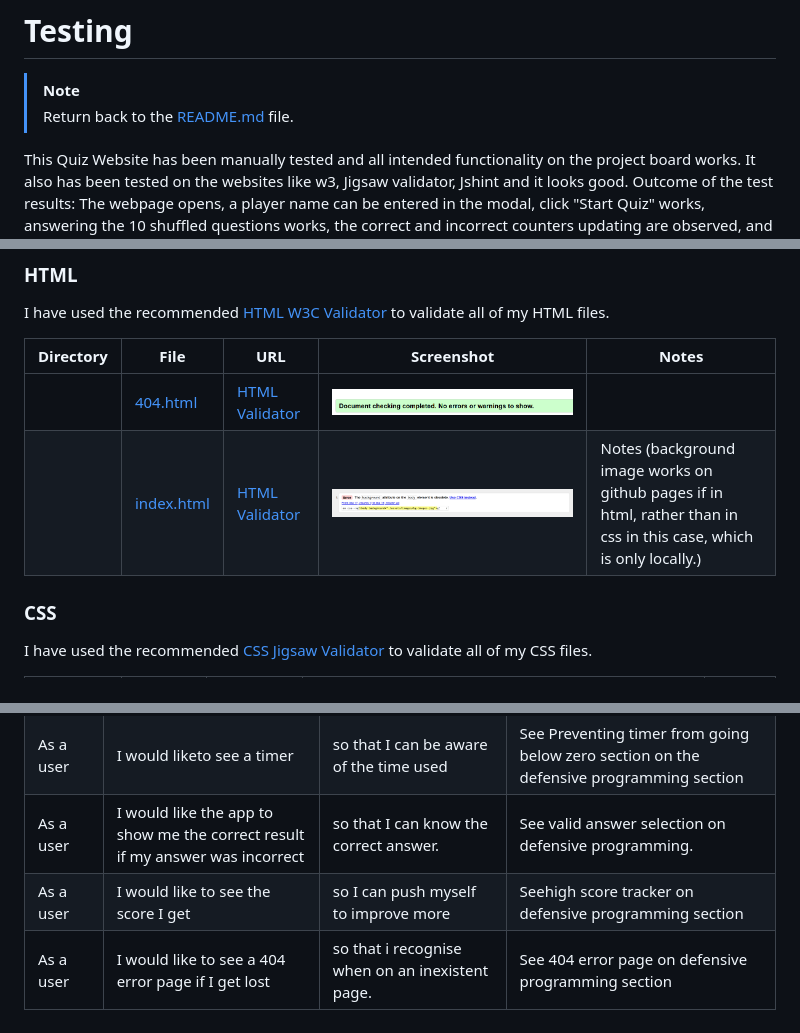
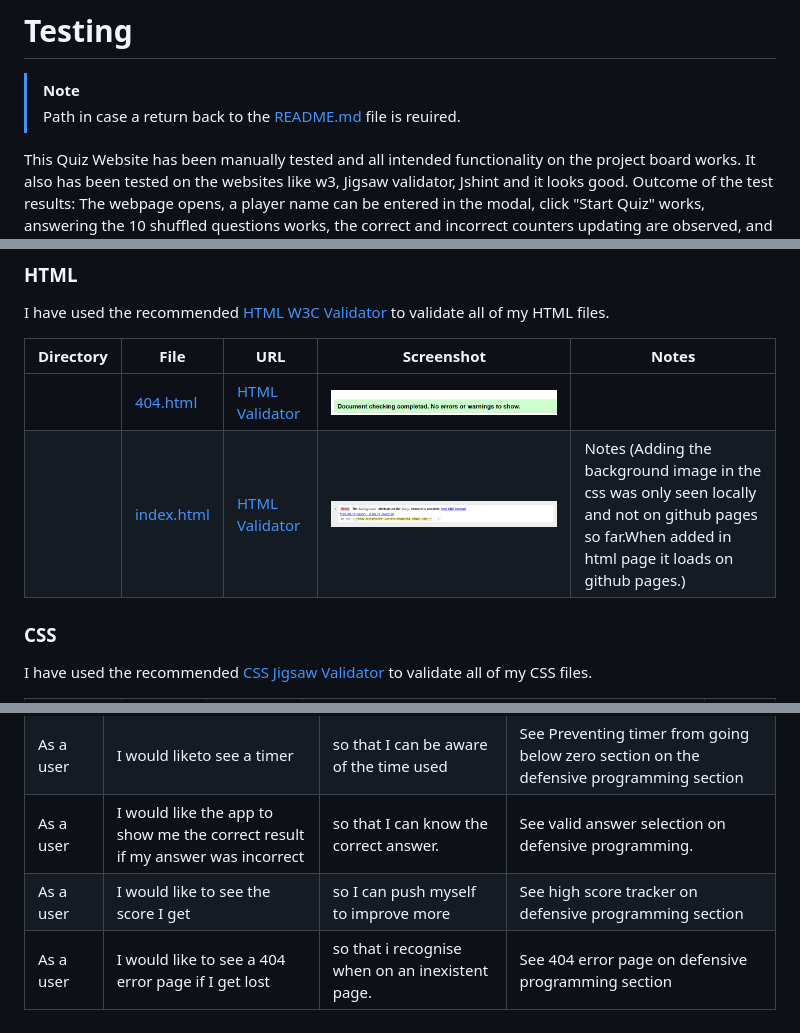
Before and after one commit to mairima/pp2-codequiz, a Markdown page: Testing.md, 3 parts joined by grey strips. Drawn GitHub-style.

```diff
--- a/Testing.md
+++ b/Testing.md
@@ -1,7 +1,7 @@
 # Testing
 
 > [!NOTE]
-> Return back to the [README.md](README.md) file.
+> Path in case a return back to the [README.md](README.md) file is reuired.
 
 This Quiz Website has been manually tested and all intended functionality on the project board works. It also has been tested on the websites like  w3, Jigsaw validator, Jshint and it looks good.
 Outcome of the test results: The webpage opens, a player name can be entered in the modal, click "Start Quiz" works, answering the 10 shuffled questions works, the correct and incorrect counters updating are observed, and after the final question or when time runs out,the result message and "Play Again" button appears, the score is added to the high scores list (limited to the top 5), and clicking "Play Again" resets the quiz.
@@ -15,7 +15,7 @@ I have used the recommended [HTML W3C Validator](https://validator.w3.org) to va
 | Directory | File | URL | Screenshot | Notes |
 | --- | --- | --- | --- | --- |
 |  | [404.html](https://github.com/mairima/pp2-codequiz/blob/main/404.html) | [HTML Validator](https://validator.w3.org/nu/?doc=https://mairima.github.io/pp2-codequiz/404.html) | ![screenshot](documentation/validation/404page.png) |  |
-|  | [index.html](https://github.com/mairima/pp2-codequiz/blob/main/index.html) | [HTML Validator](https://validator.w3.org/nu/?doc=https://mairima.github.io/pp2-codequiz/index.html) | ![screenshot](./documentation/validation/html--index.png) | Notes (background image works on github pages if in html, rather than in css in this case, which is only locally.) |
+|  | [index.html](https://github.com/mairima/pp2-codequiz/blob/main/index.html) | [HTML Validator](https://validator.w3.org/nu/?doc=https://mairima.github.io/pp2-codequiz/index.html) | ![screenshot](./documentation/validation/html--index.png) | Notes (Adding the background image in the css was only seen locally and not on github pages so far.When added in html page it loads on github pages.) |
 
 
 ### CSS
@@ -90,5 +89,5 @@ Also here is the user story Project board: [User Story](https://github.com/users
 | As a user | I would like the application to have high-contrast colors and accessible fonts | so that I can easily read and interact with it. |See valid answer selection on defensive programming.|
 | As a user | I would liketo see a timer | so that I can be aware of the time used|See Preventing timer from going below zero section on the defensive programming section |
 | As a user | I would like the app to show me the correct result if my answer was incorrect | so that I can know the correct answer. |See valid answer selection on defensive programming.|
-| As a user | I would like to see the score I get| so I can push myself to improve more | Seehigh score tracker on defensive programming section |
+| As a user | I would like to see the score I get| so I can push myself to improve more | See high score tracker on defensive programming section |
 | As a user | I would like to see a 404 error page if I get lost | so that i recognise when on an inexistent page.| See 404 error page on defensive programming section|
```
Also changed, not shown: other parts of Testing.md (+0 -1 lines), README.md (+15 -50 lines).
